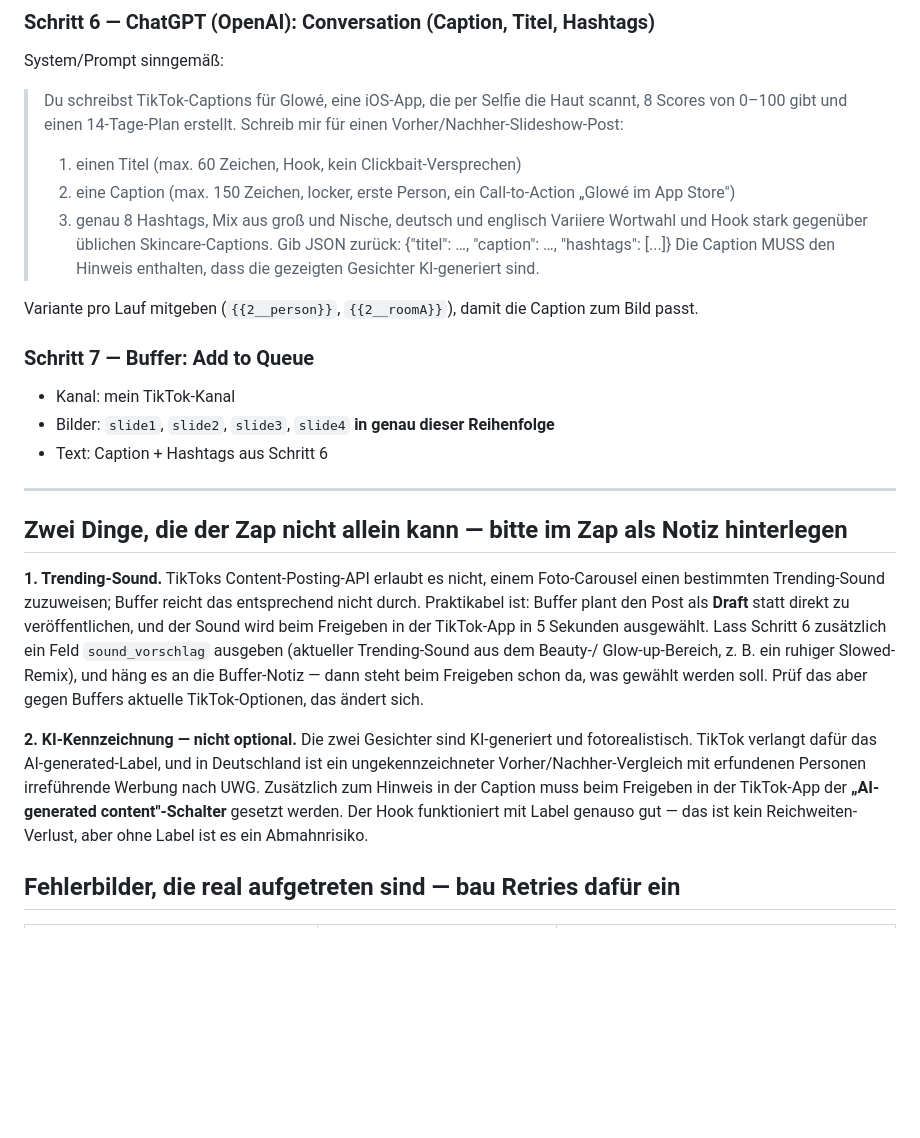
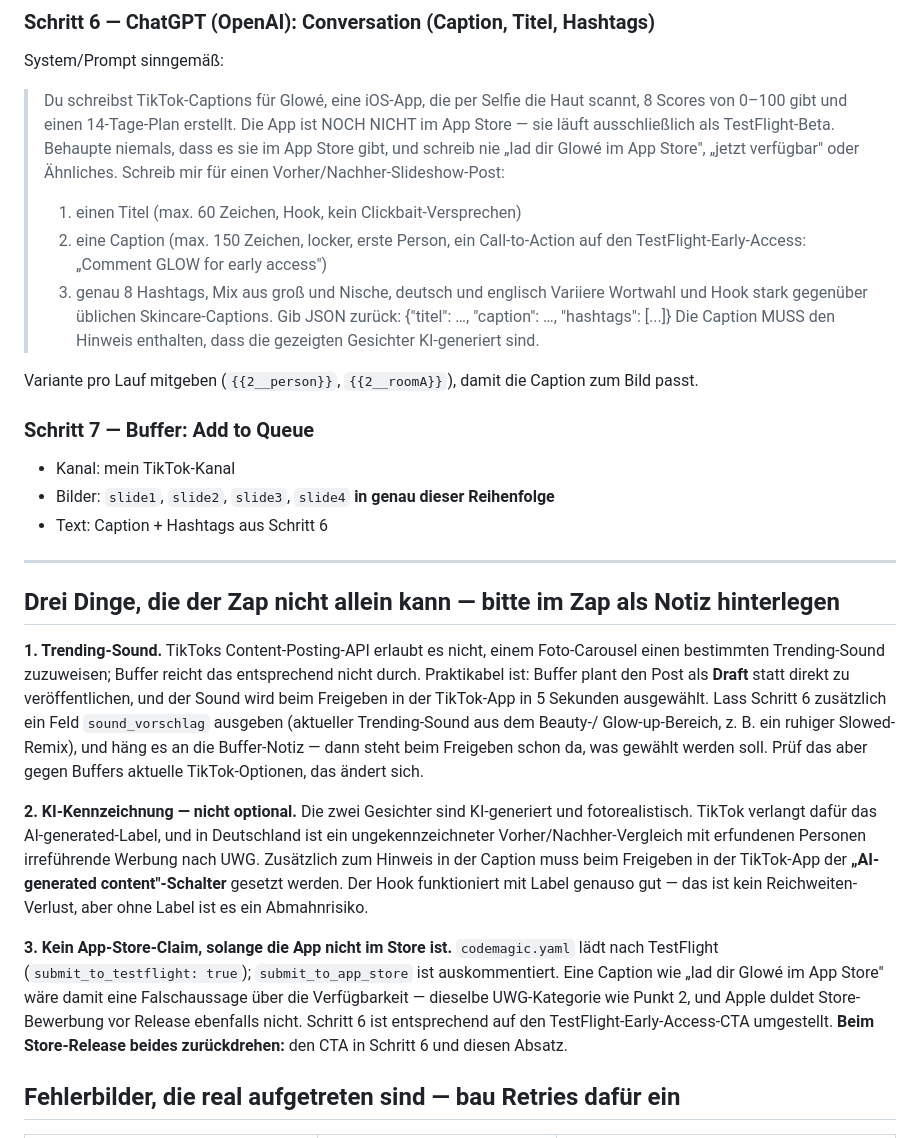
Before and after one commit to y41069586-sudo/VoicePeak, a Markdown page: marketing/ZAPIER_COPILOT_PROMPT.md, the part around the change. GitHub-like rendering; blank space fills up the shorter version.

Commit message:
Stop the daily caption Zap from claiming the app is in the App Store
The caption instruction in step 6 asked ChatGPT for a call-to-action
"Glowé im App Store". Glowé is not in the App Store: codemagic.yaml uploads
to TestFlight (submit_to_testflight: true) and submit_to_app_store is
commented out. Every run of that Zap would have produced a false
availability claim in a public caption.

Step 6 now states the TestFlight-only status, forbids store wording
explicitly, and asks for the early-access CTA instead. The compliance
section gets a third entry next to the AI-labelling one, including the note
to revert both once the store release is live.

Co-Authored-By: Claude Opus 5 <noreply@anthropic.com>
Claude-Session: https://claude.ai/code/session_01EJfp6AtmKdfAEJn3yox12P

```diff
--- a/marketing/ZAPIER_COPILOT_PROMPT.md
+++ b/marketing/ZAPIER_COPILOT_PROMPT.md
@@ -121,10 +121,14 @@ System/Prompt sinngemäß:
 
 > Du schreibst TikTok-Captions für Glowé, eine iOS-App, die per Selfie die Haut
 > scannt, 8 Scores von 0–100 gibt und einen 14-Tage-Plan erstellt.
+> Die App ist NOCH NICHT im App Store — sie läuft ausschließlich als
+> TestFlight-Beta. Behaupte niemals, dass es sie im App Store gibt, und
+> schreib nie „lad dir Glowé im App Store", „jetzt verfügbar" oder
+> Ähnliches.
 > Schreib mir für einen Vorher/Nachher-Slideshow-Post:
 > 1. einen Titel (max. 60 Zeichen, Hook, kein Clickbait-Versprechen)
 > 2. eine Caption (max. 150 Zeichen, locker, erste Person, ein Call-to-Action
->    „Glowé im App Store")
+>    auf den TestFlight-Early-Access: „Comment GLOW for early access")
 > 3. genau 8 Hashtags, Mix aus groß und Nische, deutsch und englisch
 > Variiere Wortwahl und Hook stark gegenüber üblichen Skincare-Captions.
 > Gib JSON zurück: {"titel": …, "caption": …, "hashtags": [...]}
@@ -142,7 +146,7 @@ zum Bild passt.
 
 ---
 
-## Zwei Dinge, die der Zap nicht allein kann — bitte im Zap als Notiz hinterlegen
+## Drei Dinge, die der Zap nicht allein kann — bitte im Zap als Notiz hinterlegen
 
 **1. Trending-Sound.** TikToks Content-Posting-API erlaubt es nicht, einem
 Foto-Carousel einen bestimmten Trending-Sound zuzuweisen; Buffer reicht das
@@ -163,6 +167,14 @@ TikTok-App der **„AI-generated content"-Schalter** gesetzt werden. Der Hook
 funktioniert mit Label genauso gut — das ist kein Reichweiten-Verlust, aber
 ohne Label ist es ein Abmahnrisiko.
 
+**3. Kein App-Store-Claim, solange die App nicht im Store ist.** `codemagic.yaml`
+lädt nach TestFlight (`submit_to_testflight: true`); `submit_to_app_store` ist
+auskommentiert. Eine Caption wie „lad dir Glowé im App Store" wäre damit eine
+Falschaussage über die Verfügbarkeit — dieselbe UWG-Kategorie wie Punkt 2, und
+Apple duldet Store-Bewerbung vor Release ebenfalls nicht. Schritt 6 ist
+entsprechend auf den TestFlight-Early-Access-CTA umgestellt. **Beim
+Store-Release beides zurückdrehen:** den CTA in Schritt 6 und diesen Absatz.
+
 ## Fehlerbilder, die real aufgetreten sind — bau Retries dafür ein
 
 | Fehler | Ursache | Fix im Zap |
```
